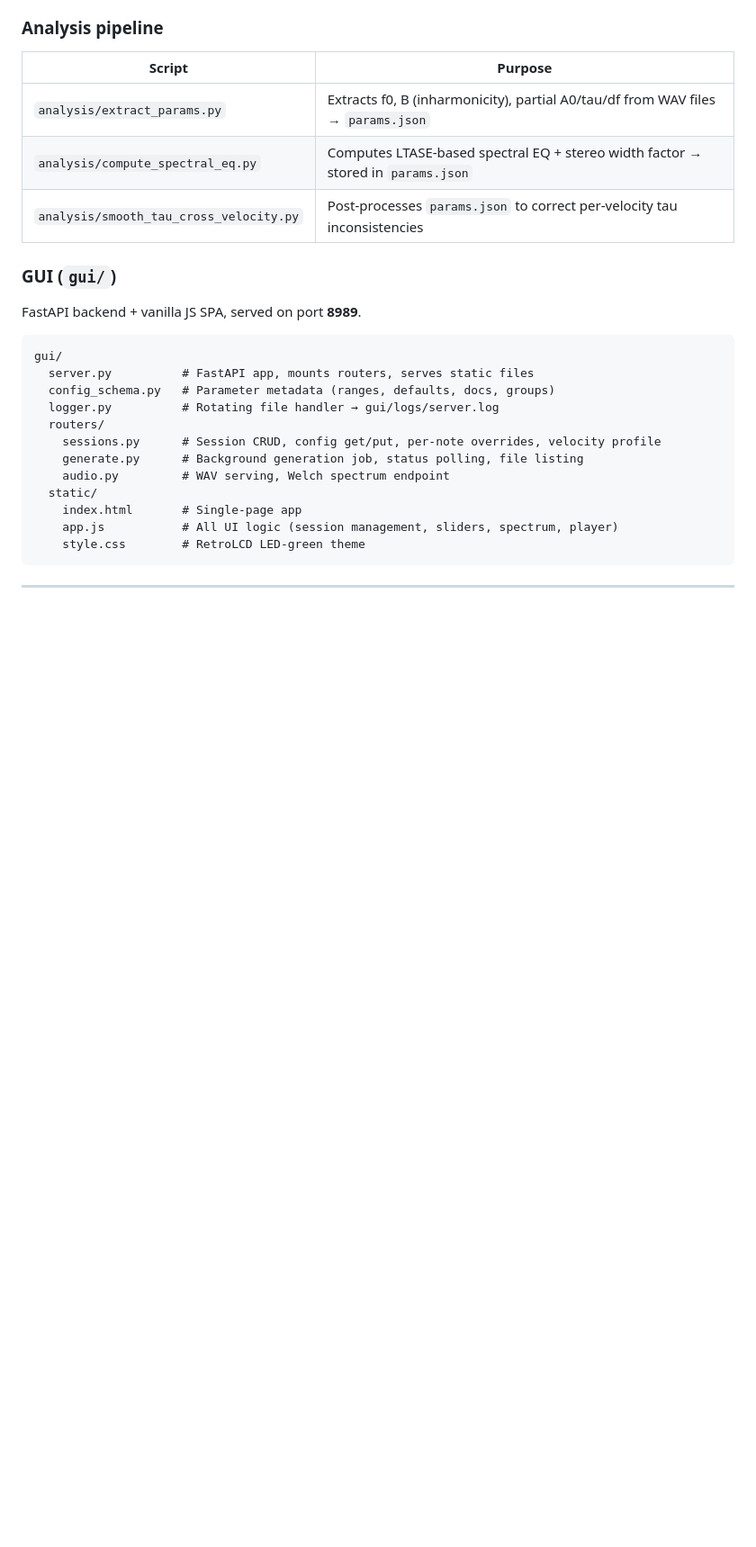
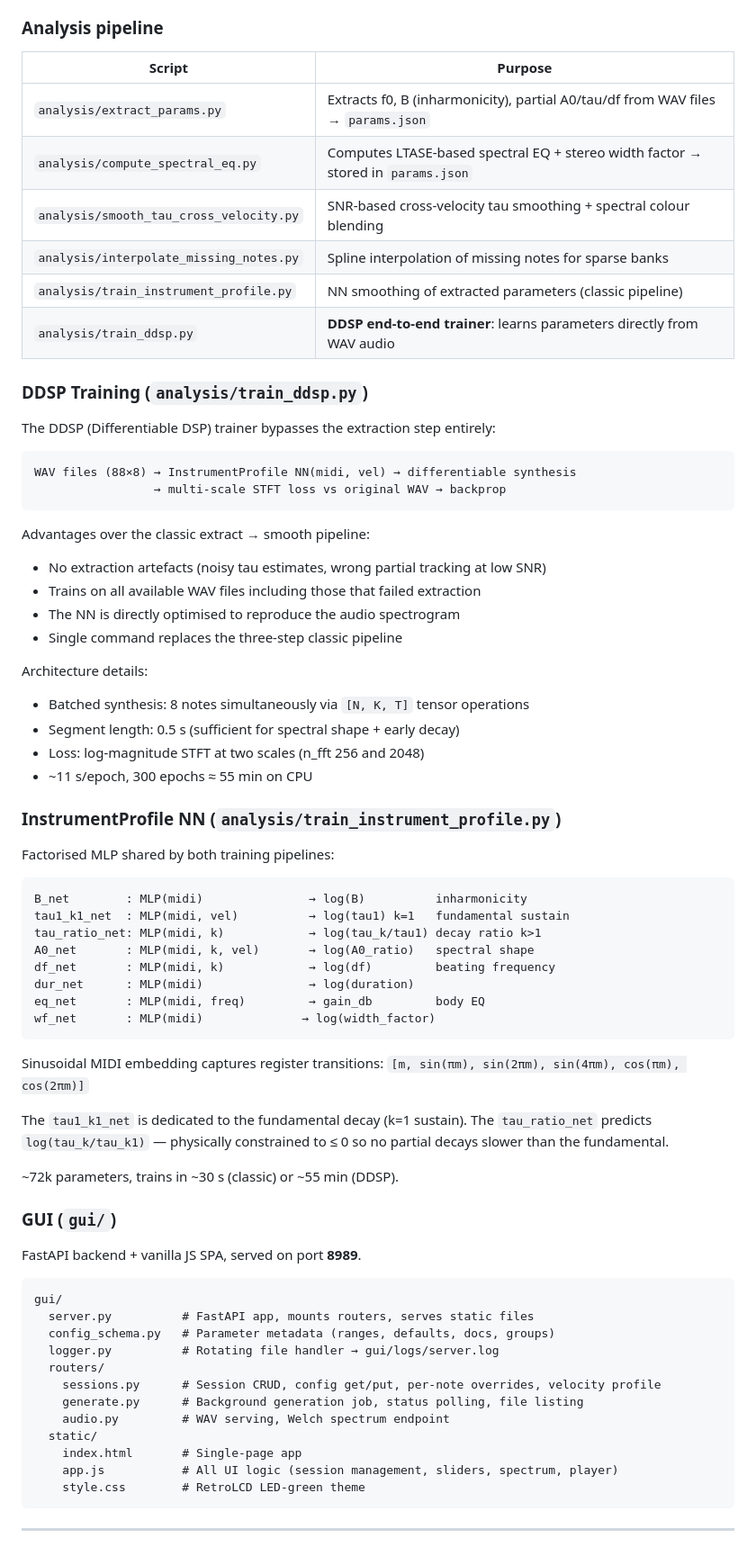
Before and after one commit to alchy/resonators, a Markdown page: README.md, the part around one of its changes. Shown at 90% size. Rendered like a GitHub page; blank space fills up the shorter version.

````diff
--- a/README.md
+++ b/README.md
@@ -51,7 +60,55 @@ Stereo imaging is derived from per-string M/S width factors extracted from the s
 |--------|---------|
 | `analysis/extract_params.py` | Extracts f0, B (inharmonicity), partial A0/tau/df from WAV files → `params.json` |
 | `analysis/compute_spectral_eq.py` | Computes LTASE-based spectral EQ + stereo width factor → stored in `params.json` |
-| `analysis/smooth_tau_cross_velocity.py` | Post-processes `params.json` to correct per-velocity tau inconsistencies |
+| `analysis/smooth_tau_cross_velocity.py` | SNR-based cross-velocity tau smoothing + spectral colour blending |
+| `analysis/interpolate_missing_notes.py` | Spline interpolation of missing notes for sparse banks |
+| `analysis/train_instrument_profile.py` | NN smoothing of extracted parameters (classic pipeline) |
+| `analysis/train_ddsp.py` | **DDSP end-to-end trainer**: learns parameters directly from WAV audio |
+
+### DDSP Training (`analysis/train_ddsp.py`)
+
+The DDSP (Differentiable DSP) trainer bypasses the extraction step entirely:
+
+```
+WAV files (88×8) → InstrumentProfile NN(midi, vel) → differentiable synthesis
+                 → multi-scale STFT loss vs original WAV → backprop
+```
+
+Advantages over the classic extract → smooth pipeline:
+- No extraction artefacts (noisy tau estimates, wrong partial tracking at low SNR)
+- Trains on all available WAV files including those that failed extraction
+- The NN is directly optimised to reproduce the audio spectrogram
+- Single command replaces the three-step classic pipeline
+
+Architecture details:
+- Batched synthesis: 8 notes simultaneously via `[N, K, T]` tensor operations
+- Segment length: 0.5 s (sufficient for spectral shape + early decay)
+- Loss: log-magnitude STFT at two scales (n_fft 256 and 2048)
+- ~11 s/epoch, 300 epochs ≈ 55 min on CPU
+
+### InstrumentProfile NN (`analysis/train_instrument_profile.py`)
+
+Factorised MLP shared by both training pipelines:
+
+```
+B_net        : MLP(midi)               → log(B)          inharmonicity
+tau1_k1_net  : MLP(midi, vel)          → log(tau1) k=1   fundamental sustain
+tau_ratio_net: MLP(midi, k)            → log(tau_k/tau1) decay ratio k>1
+A0_net       : MLP(midi, k, vel)       → log(A0_ratio)   spectral shape
+df_net       : MLP(midi, k)            → log(df)         beating frequency
+dur_net      : MLP(midi)               → log(duration)
+eq_net       : MLP(midi, freq)         → gain_db         body EQ
+wf_net       : MLP(midi)              → log(width_factor)
+```
+
+Sinusoidal MIDI embedding captures register transitions:
+`[m, sin(πm), sin(2πm), sin(4πm), cos(πm), cos(2πm)]`
+
+The `tau1_k1_net` is dedicated to the fundamental decay (k=1 sustain).
+The `tau_ratio_net` predicts `log(tau_k/tau_k1)` — physically constrained to ≤ 0
+so no partial decays slower than the fundamental.
+
+~72k parameters, trains in ~30 s (classic) or ~55 min (DDSP).
 
 ### GUI (`gui/`)
 
````
Also changed, not shown: other parts of README.md (+115 -46 lines).
